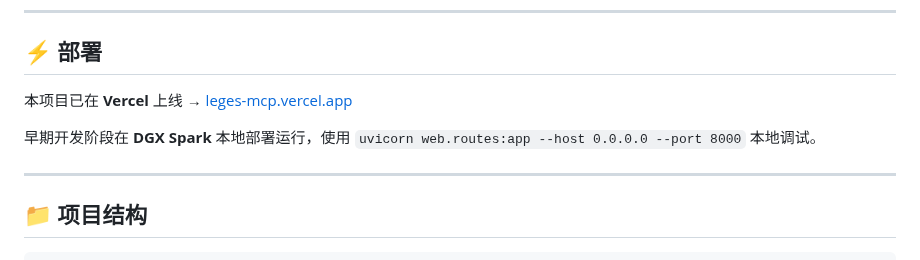
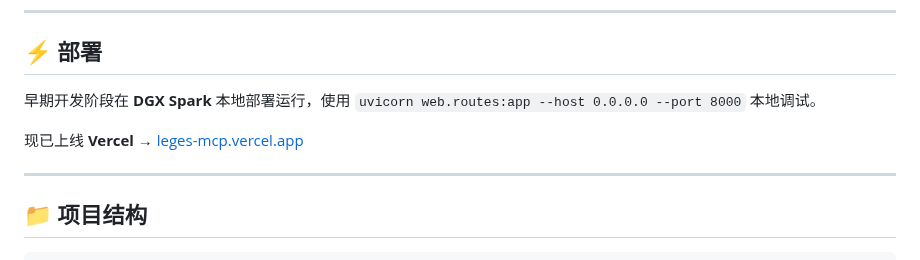
Before and after one commit to Aymc88/Leges, a Markdown page: README.zh.md, the part around the change. Rendered like a GitHub page.

Commit message:
Swap deployment order: DGX Spark first, Vercel second
Co-Authored-By: Claude <noreply@anthropic.com>

```diff
--- a/README.zh.md
+++ b/README.zh.md
@@ -162,9 +162,9 @@
 ---
 ## ⚡ 部署
 
-本项目已在 **Vercel** 上线 → [leges-mcp.vercel.app](https://leges-mcp.vercel.app)
+早期开发阶段在 **DGX Spark** 本地部署运行，使用 `uvicorn web.routes:app --host 0.0.0.0 --port 8000` 本地调试。
 
-早期开发阶段在 **DGX Spark** 本地部署运行，使用 `uvicorn web.routes:app --host 0.0.0.0 --port 8000` 本地调试。
+现已上线 **Vercel** → [leges-mcp.vercel.app](https://leges-mcp.vercel.app)
 
 ---
 ## 📁 项目结构
```
Also changed, not shown: README.en.md (+2 -2 lines).
